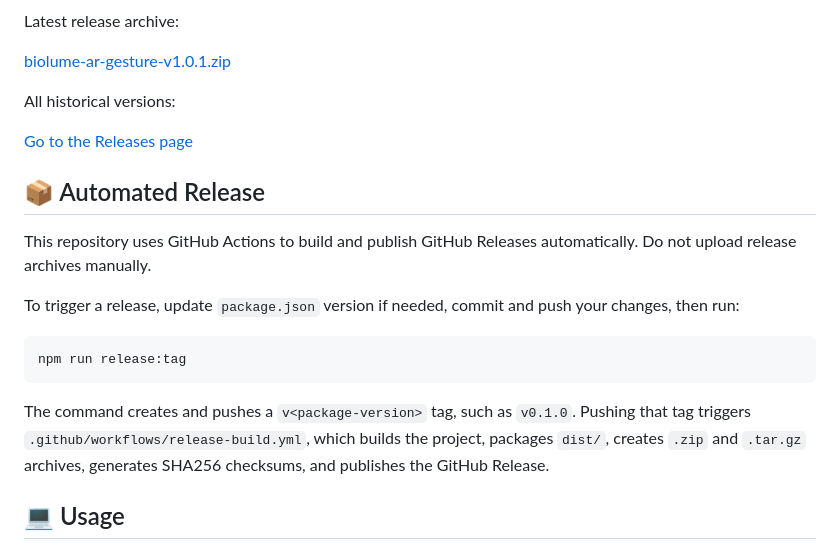
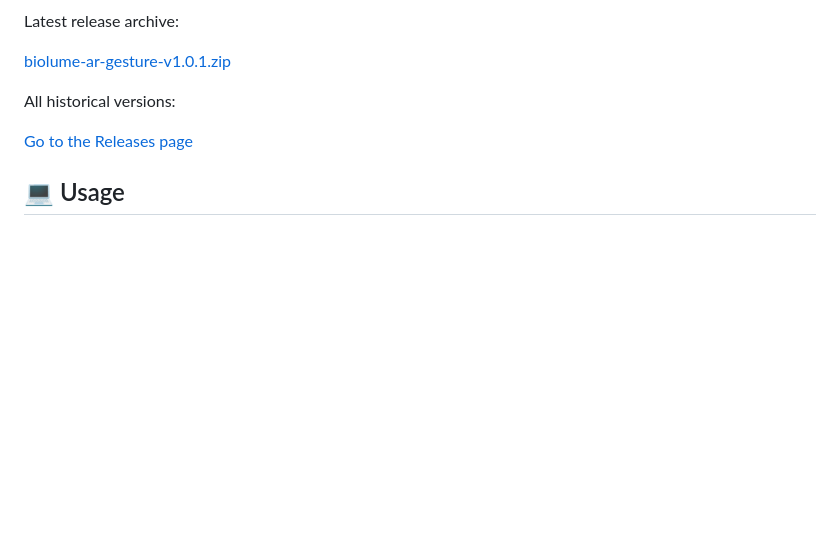
Before and after one commit to Beverly621/biolume-ar-gesture, a Markdown page: README.md, the part around the change. Rendered like a GitHub page; blank space fills up the shorter version.

Commit message:
Move release workflow details to technical guide

````diff
--- a/README.md
+++ b/README.md
@@ -123,18 +123,6 @@ All historical versions:
 
 [Go to the Releases page](https://github.com/Beverly621/biolume-ar-gesture/releases)
 
-## 📦 Automated Release
-
-This repository uses GitHub Actions to build and publish GitHub Releases automatically. Do not upload release archives manually.
-
-To trigger a release, update `package.json` version if needed, commit and push your changes, then run:
-
-```bash
-npm run release:tag
-```
-
-The command creates and pushes a `v<package-version>` tag, such as `v0.1.0`. Pushing that tag triggers `.github/workflows/release-build.yml`, which builds the project, packages `dist/`, creates `.zip` and `.tar.gz` archives, generates SHA256 checksums, and publishes the GitHub Release.
-
 ## 💻 Usage
 
 Open the page in Safari, Chrome, Edge, or another modern browser, click `Enter AR Garden`, and allow camera permission. After permission is granted, the app enters Camera Gesture Mode with a compact status bar, a bottom gesture dock, and the live botanical effects layer.
````
Also changed, not shown: README_ZH.md (+0 -12 lines), docs/BIOLUME_AR_GESTURE_TECHNICAL_GUIDE.md (+85 -28 lines).
